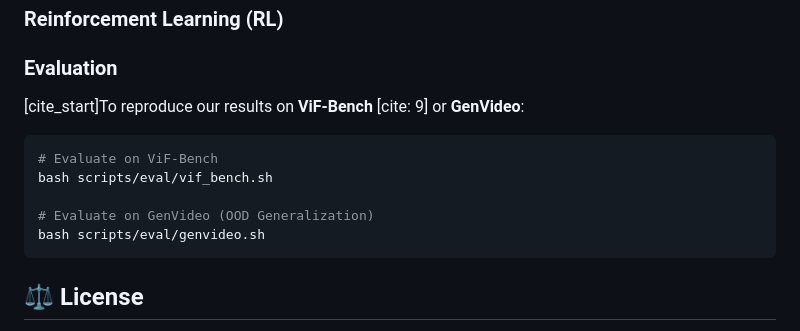
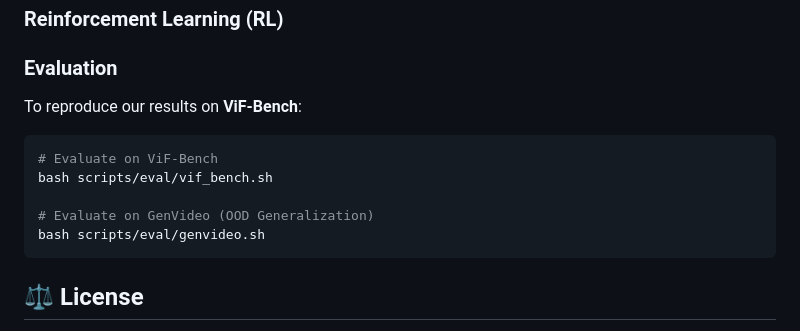
Before and after one commit to JoeLeelyf/Skyra, a Markdown page: README.md, the part around one of its changes. GitHub-like rendering.

````diff
--- a/README.md
+++ b/README.md
@@ -76,7 +76,7 @@ Skyra achieves state-of-the-art performance, significantly outperforming binary
 
 ### Evaluation
 
-[cite_start]To reproduce our results on **ViF-Bench** [cite: 9] or **GenVideo**:
+To reproduce our results on **ViF-Bench**:
 
 ```bash
 # Evaluate on ViF-Bench
@@ -85,7 +85,6 @@ bash scripts/eval/vif_bench.sh
 # Evaluate on GenVideo (OOD Generalization)
 bash scripts/eval/genvideo.sh
 ```
-
 
 
 
````
Also changed, not shown: other parts of README.md (+1 -1 lines).
